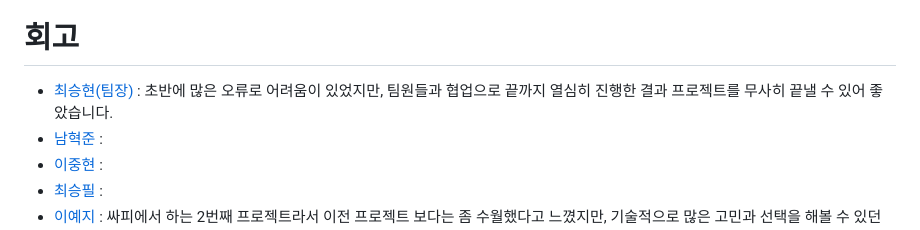
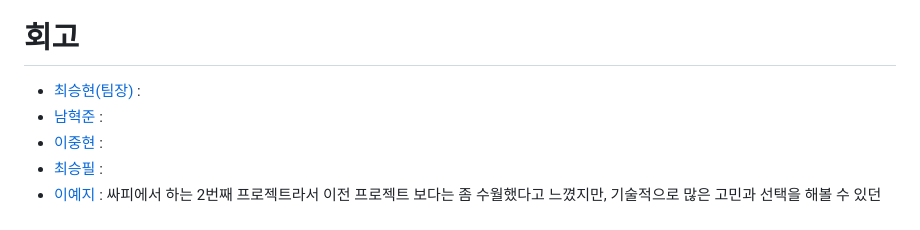
Before and after one commit to zzun73/PigIn, a Markdown page: README.md, the part around one of its changes. GitHub-like rendering.

```diff
--- a/README.md
+++ b/README.md
@@ -235,7 +224,7 @@ ex) feature/FE-user
 
 # 회고
 
-- [최승현(팀장)](https://github.com/cshyun7097) : 초반에 많은 오류로 어려움이 있었지만, 팀원들과 협업으로 끝까지 열심히 진행한 결과 프로젝트를 무사히 끝낼 수 있어 좋았습니다.
+- [최승현(팀장)]() :
 - [남혁준]() :
 - [이중현]() :
 - [최승필]() :
```
Also changed, not shown: other parts of README.md (+10 -21 lines).
